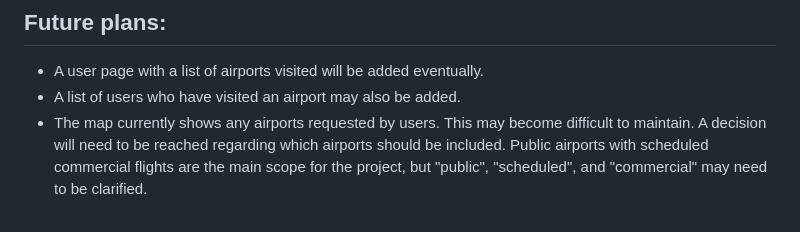
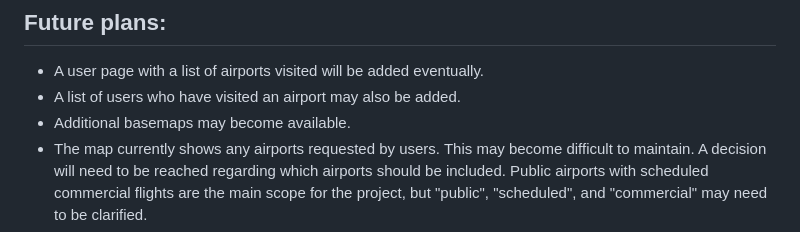
Before and after one commit to mapcat/airtest, a Markdown page: README.md, the part around the change. Rendered like a GitHub page.

```diff
--- a/README.md
+++ b/README.md
@@ -38,5 +38,6 @@ Hovering over an airport (or clicking on the icon) will identify it with the nam
 
 * A user page with a list of airports visited will be added eventually.
 * A list of users who have visited an airport may also be added.
+* Additional basemaps may become available.
 * The map currently shows any airports requested by users. This may become difficult to maintain. A decision will need to be reached regarding which airports should be included. Public airports with scheduled commercial flights are the main scope for the project, but "public", "scheduled", and "commercial" may need to be clarified.
 * Other information (such as city, state, and/or country) may be added to the data identifying airports.
```
